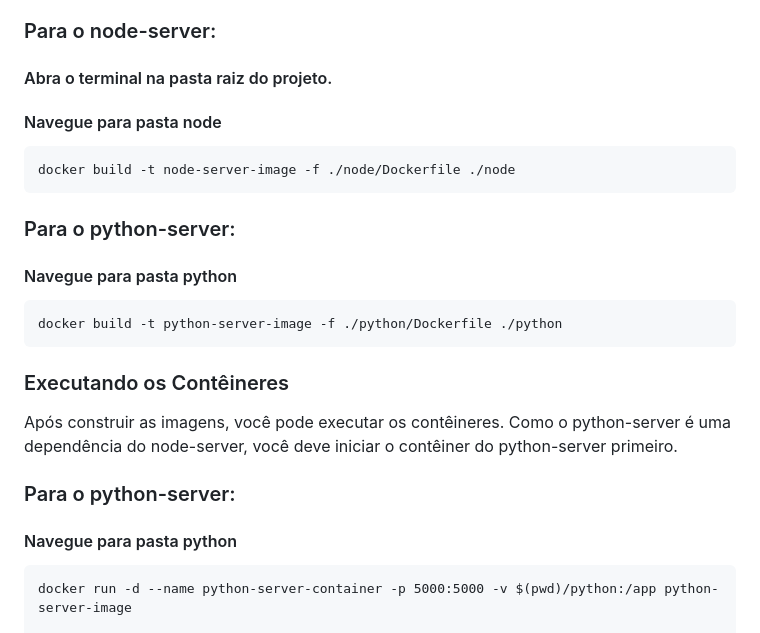
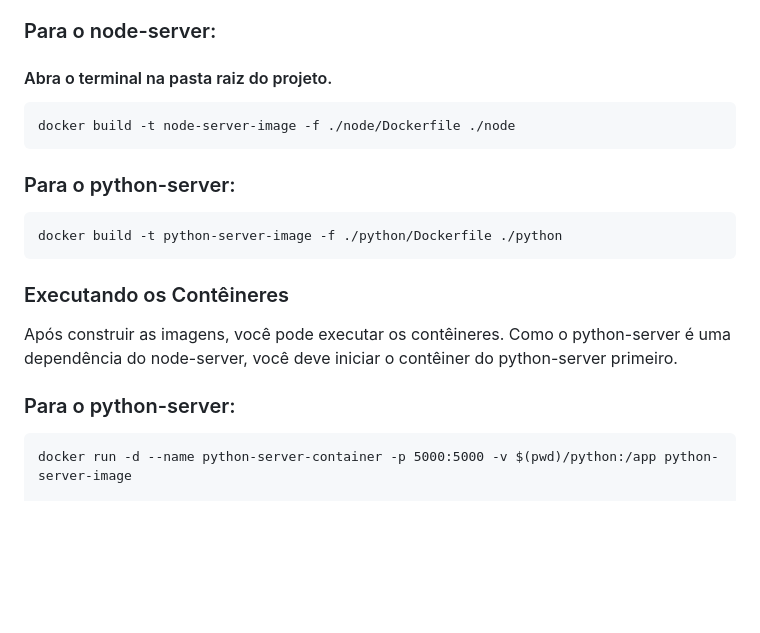
Before and after one commit to OsvaldoUfla/Sistema-de-Notificacao-e-Analise-de-Dados, a Markdown page: README.md, the part around the change. Drawn GitHub-style; blank space fills up the shorter version.

```diff
--- a/README.md
+++ b/README.md
@@ -50,12 +50,10 @@ Primeiro, você precisa construir as imagens Docker para cada serviço.
 
 ### Para o node-server:
 #### Abra o terminal na pasta raiz do projeto.
-#### Navegue para pasta node
 
     docker build -t node-server-image -f ./node/Dockerfile ./node
 
 ### Para o python-server:
-#### Navegue para pasta python
 
     docker build -t python-server-image -f ./python/Dockerfile ./python
 
@@ -64,7 +62,6 @@ Primeiro, você precisa construir as imagens Docker para cada serviço.
 Após construir as imagens, você pode executar os contêineres. Como o python-server é uma dependência do node-server, você deve iniciar o contêiner do python-server primeiro.
 
 ### Para o python-server:
-#### Navegue para pasta python
 
     docker run -d --name python-server-container -p 5000:5000 -v $(pwd)/python:/app python-server-image
 
```
